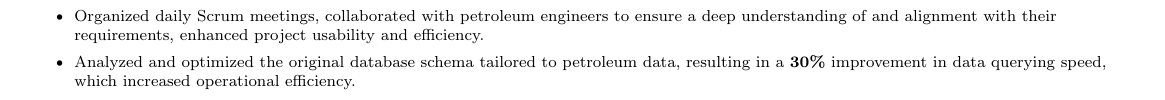
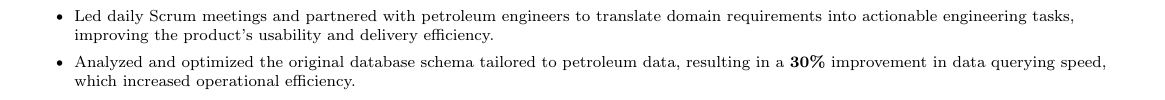
Before and after one commit to rayxie666/my_resume, a LaTeX CV (categories/2-test/3-ray-resume.tex): part of the page, cut at the place of the change. Compiled offline with pdfLaTeX.

Commit message:
v4 ray_resume (General SDE): 1

```diff
--- a/categories/2-test/3-ray-resume.tex
+++ b/categories/2-test/3-ray-resume.tex
@@ -164,9 +164,7 @@
           \resumeItem{Optimized a \textbf{20-year-old} back-end system using
   \textbf{Java} for large-scale oilfield data management to process
   \textbf{terabyte-scale} data.}
-          \resumeItem{Organized daily Scrum meetings, collaborated with
-  petroleum engineers to ensure a deep understanding of and alignment with
-  their requirements, enhanced project usability and efficiency.}
+          \resumeItem{Led daily Scrum meetings and partnered with petroleum engineers to translate domain requirements into actionable engineering tasks, improving the product's usability and delivery efficiency.}
           \resumeItem{Analyzed and optimized the original database schema
   tailored to petroleum data, resulting in a \textbf{30\%} improvement in data
   querying speed, which increased operational efficiency.}
```
Also changed, not shown: 2 other files.
